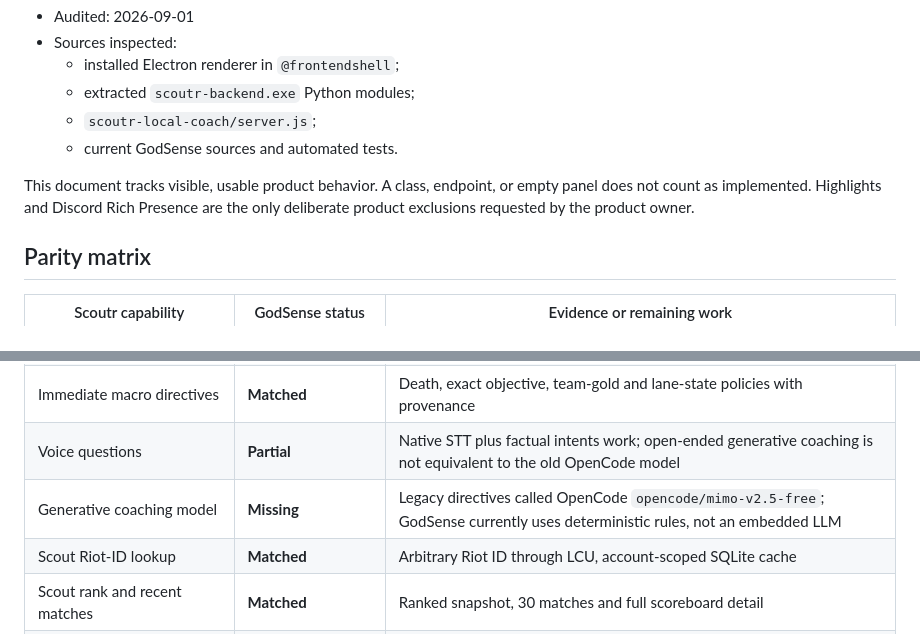
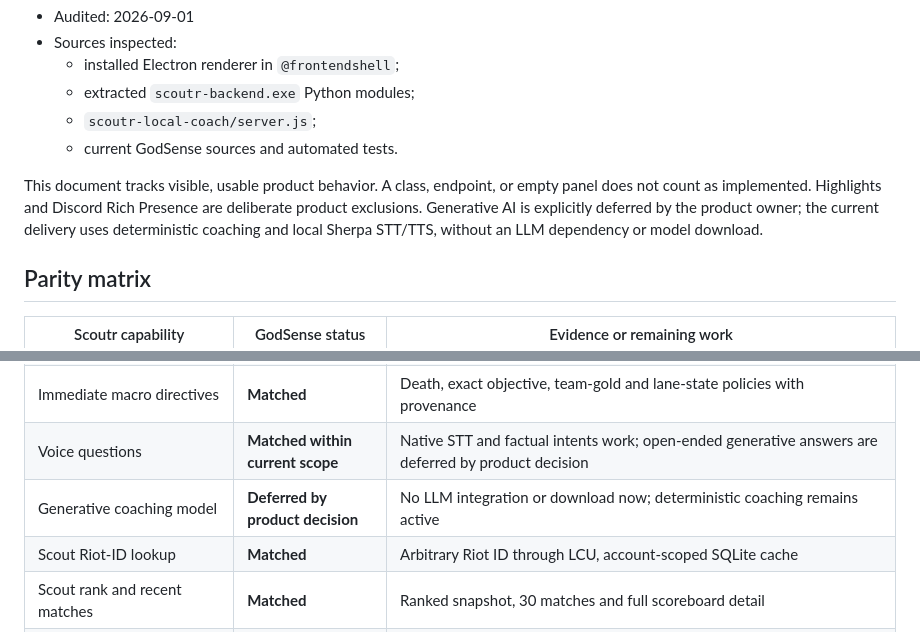
Before and after one commit to DiegPS/godsense, a Markdown page: docs/architecture/legacy-functional-parity.md, 2 parts joined by grey strips. Rendered like a GitHub page.

Commit message:
docs(scope): defer generative AI by product decision

```diff
--- a/docs/architecture/legacy-functional-parity.md
+++ b/docs/architecture/legacy-functional-parity.md
@@ -9,7 +9,9 @@
 
 This document tracks visible, usable product behavior. A class, endpoint, or
 empty panel does not count as implemented. Highlights and Discord Rich Presence
-are the only deliberate product exclusions requested by the product owner.
+are deliberate product exclusions. Generative AI is explicitly deferred by the
+product owner; the current delivery uses deterministic coaching and local
+Sherpa STT/TTS, without an LLM dependency or model download.
 
 ## Parity matrix
 
@@ -30,8 +32,8 @@ are the only deliberate product exclusions requested by the product owner.
 | Speech-to-text | **Exceeded** | Local Sherpa STT; old local coach had no working transcription |
 | Text-to-speech and voice choice | **Exceeded** | Local Sherpa TTS, copied production models and native playback |
 | Immediate macro directives | **Matched** | Death, exact objective, team-gold and lane-state policies with provenance |
-| Voice questions | **Partial** | Native STT plus factual intents work; open-ended generative coaching is not equivalent to the old OpenCode model |
-| Generative coaching model | **Missing** | Legacy directives called OpenCode `opencode/mimo-v2.5-free`; GodSense currently uses deterministic rules, not an embedded LLM |
+| Voice questions | **Matched within current scope** | Native STT and factual intents work; open-ended generative answers are deferred by product decision |
+| Generative coaching model | **Deferred by product decision** | No LLM integration or download now; deterministic coaching remains active |
 | Scout Riot-ID lookup | **Matched** | Arbitrary Riot ID through LCU, account-scoped SQLite cache |
 | Scout rank and recent matches | **Matched** | Ranked snapshot, 30 matches and full scoreboard detail |
 | Scout playstyle and signature champions | **Matched** | Eight unit-labelled local metrics, evidence-based badges and top-three champion aggregation |
```
